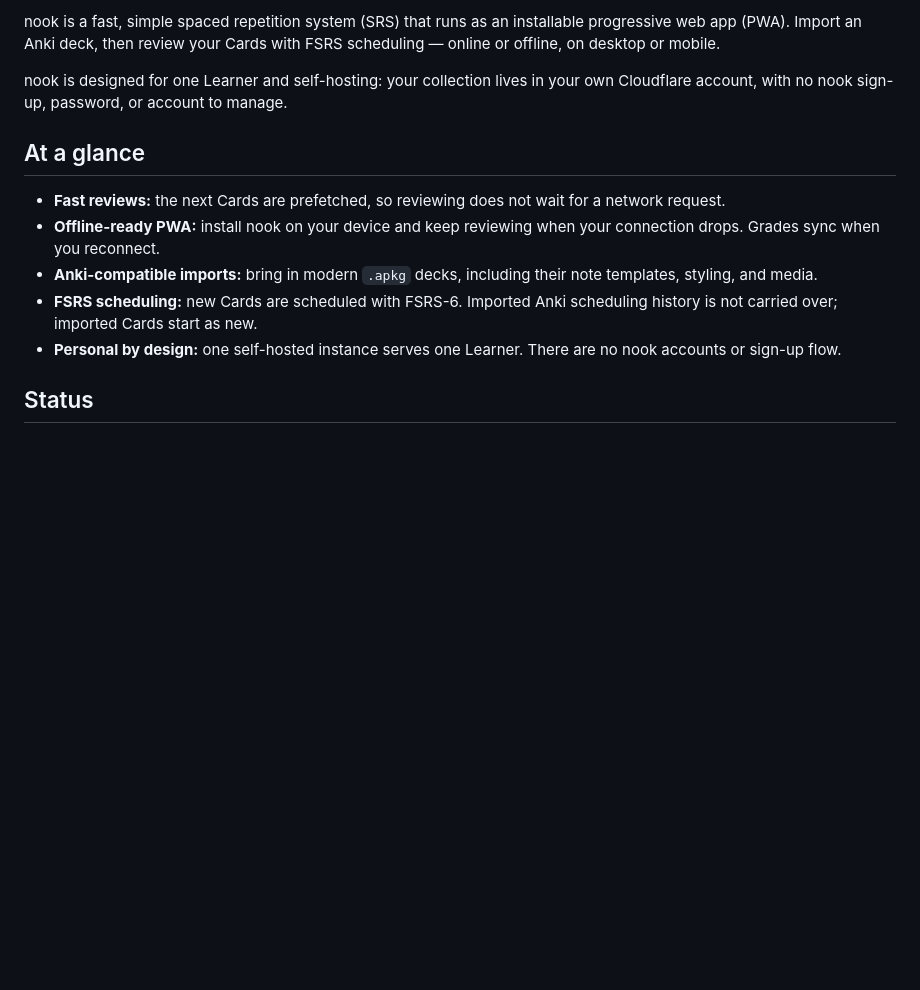
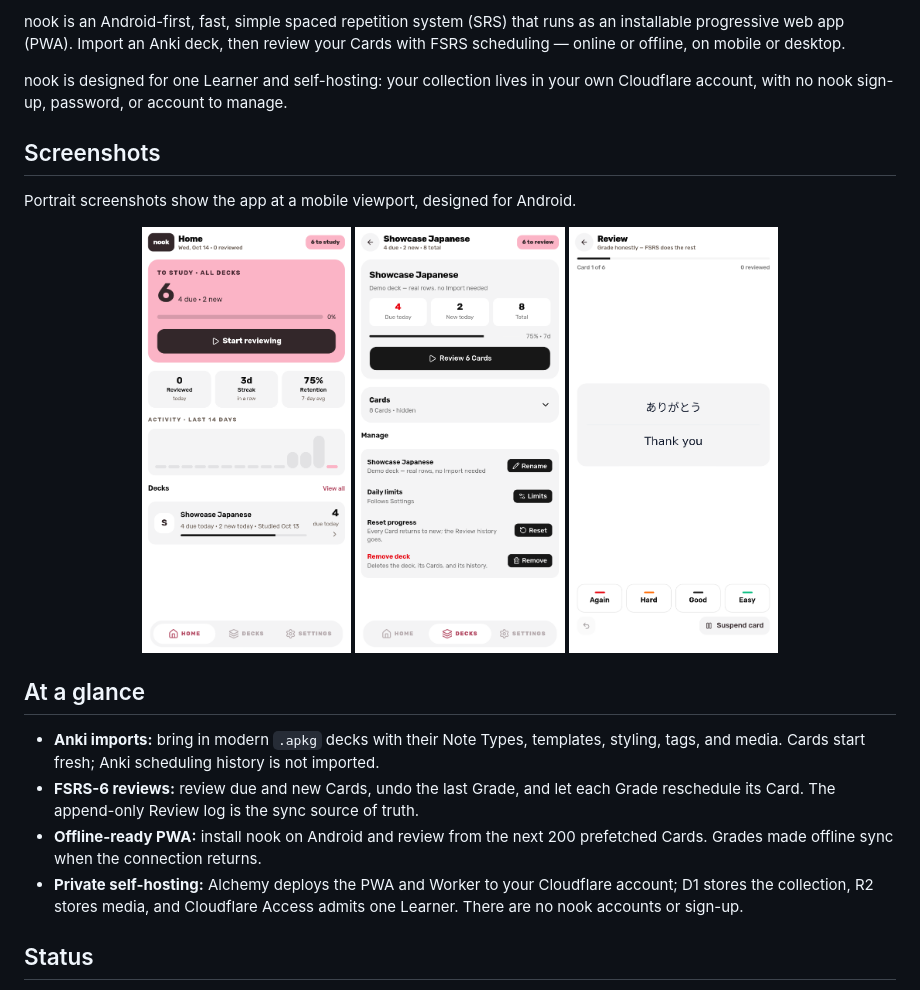
Before and after one commit to elianiva/nook, a Markdown page: README.md, the part around one of its changes. GitHub-like rendering; pictures changed too: docs/screenshots/deck-detail.png (added), docs/screenshots/home.png (added), docs/screenshots/review.png (added); blank space fills up the shorter version.

Commit message:
docs: add mobile app screenshots to README
Amp-Thread-ID: https://ampcode.com/threads/T-01a13b23-c14e-72ea-8fa3-16c467d07d18

```diff
--- a/README.md
+++ b/README.md
@@ -2,24 +4,36 @@
 
-nook is a fast, simple spaced repetition system (SRS) that runs as an
-installable progressive web app (PWA). Import an Anki deck, then review your
-Cards with FSRS scheduling — online or offline, on desktop or mobile.
+nook is an Android-first, fast, simple spaced repetition system (SRS) that
+runs as an installable progressive web app (PWA). Import an Anki deck, then
+review your Cards with FSRS scheduling — online or offline, on mobile or
+desktop.
 
 nook is designed for one Learner and self-hosting: your collection lives in
 your own Cloudflare account, with no nook sign-up, password, or account to
 manage.
 
+## Screenshots
+
+Portrait screenshots show the app at a mobile viewport, designed for Android.
+
+<p align="center">
+  <a href="docs/screenshots/home.png"><img src="docs/screenshots/home.png" alt="nook home screen on mobile" width="24%" /></a>
+  <a href="docs/screenshots/deck-detail.png"><img src="docs/screenshots/deck-detail.png" alt="nook deck details screen on mobile" width="24%" /></a>
+  <a href="docs/screenshots/review.png"><img src="docs/screenshots/review.png" alt="nook review screen on mobile, with the answer revealed" width="24%" /></a>
+</p>
+
 ## At a glance
 
-- **Fast reviews:** the next Cards are prefetched, so reviewing does not wait
-  for a network request.
-- **Offline-ready PWA:** install nook on your device and keep reviewing when
-  your connection drops. Grades sync when you reconnect.
-- **Anki-compatible imports:** bring in modern `.apkg` decks, including their
-  note templates, styling, and media.
-- **FSRS scheduling:** new Cards are scheduled with FSRS-6. Imported Anki
-  scheduling history is not carried over; imported Cards start as new.
-- **Personal by design:** one self-hosted instance serves one Learner. There
-  are no nook accounts or sign-up flow.
+- **Anki imports:** bring in modern `.apkg` decks with their Note Types,
+  templates, styling, tags, and media. Cards start fresh; Anki scheduling
+  history is not imported.
+- **FSRS-6 reviews:** review due and new Cards, undo the last Grade, and let
+  each Grade reschedule its Card. The append-only Review log is the sync
+  source of truth.
+- **Offline-ready PWA:** install nook on Android and review from the next 200
+  prefetched Cards. Grades made offline sync when the connection returns.
+- **Private self-hosting:** Alchemy deploys the PWA and Worker to your
+  Cloudflare account; D1 stores the collection, R2 stores media, and
+  Cloudflare Access admits one Learner. There are no nook accounts or sign-up.
 
 ## Status
 
```
Also changed, not shown: other parts of README.md (+3 -1 lines).
